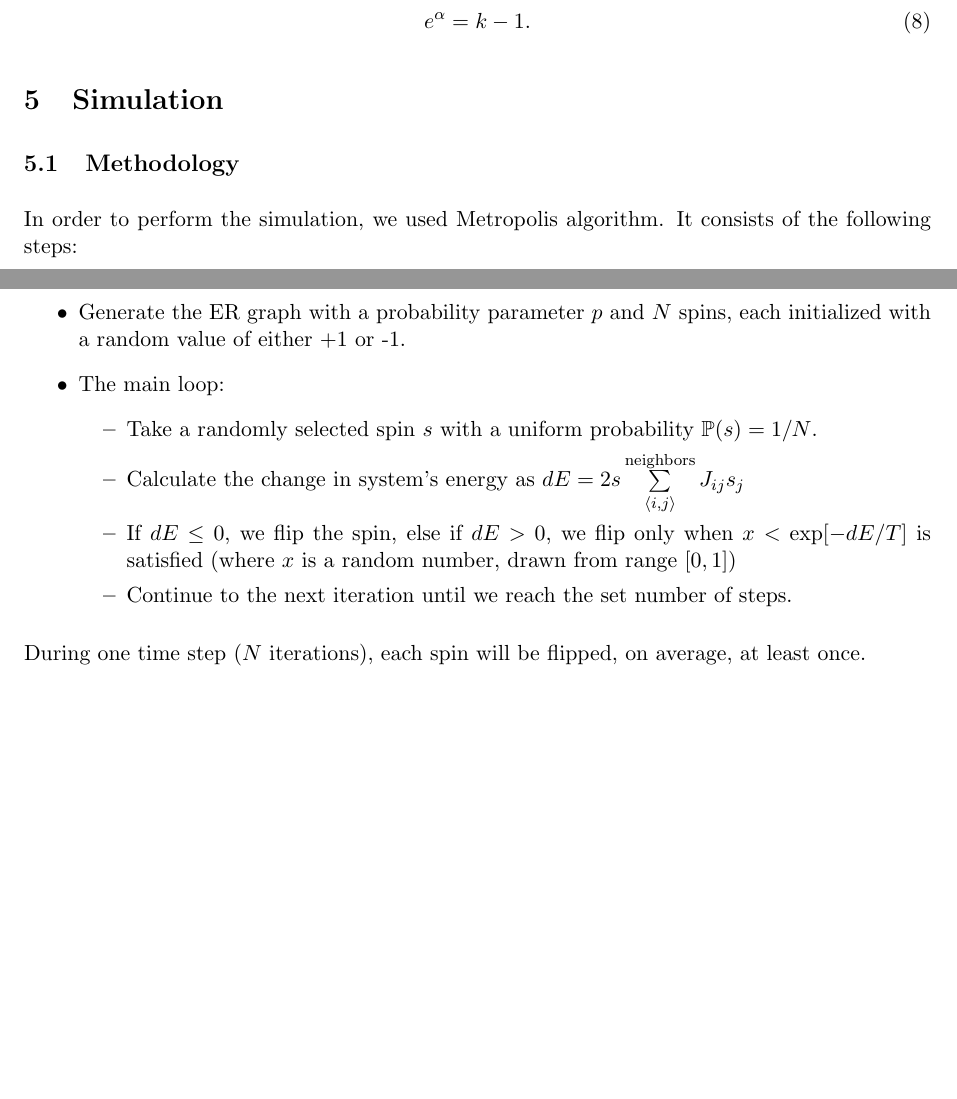
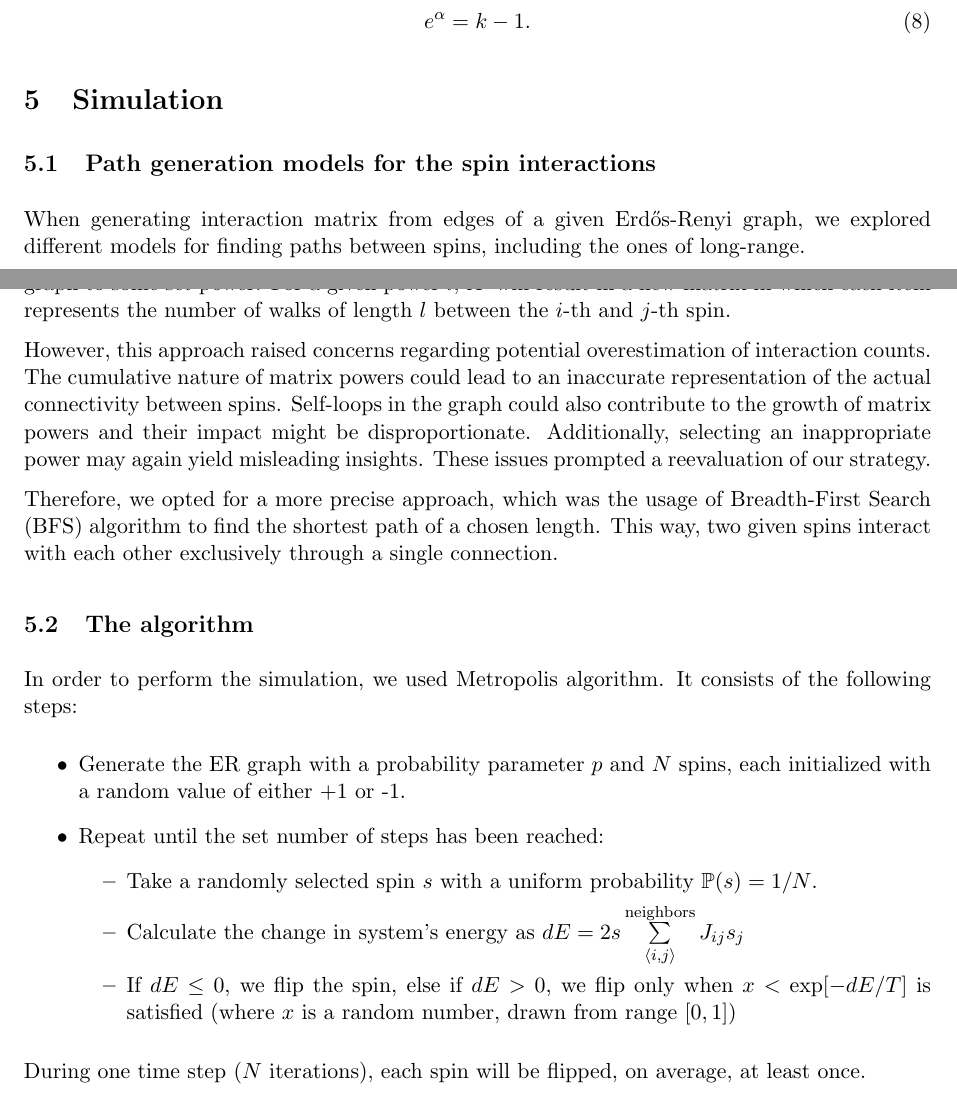
Before and after one commit to davkk/ising-random-graphs, a LaTeX document (tex/main.tex): two parts of pages 3 and 4 of 8, joined at a grey line, cut so that both start at the same text, the shorter picture padded with empty space. Compiled offline with pdfLaTeX.

Commit message:
interaction modelling ideas

```diff
--- a/tex/main.tex
+++ b/tex/main.tex
@@ -136,17 +136,26 @@ Therefore, we find the equation describing boundary separating those regions to
 
 \section{Simulation}
 
-\subsection{Methodology}
+\subsection{Path generation models for the spin interactions}
+
+When generating interaction matrix from edges of a given Erdős-Renyi graph, we explored different models for finding paths between spins, including the ones of long-range.
+
+Initially, we considered a model where two spins can interact with each other through multiple connections. This could possibly be achieved by raising the adjacency matrix $A=[a_{ij}]$ of a graph to some set power. For a given power $l$, $A^l$ will result in a new matrix in which each item represents the number of walks of length $l$ between the $i$-th and $j$-th spin.
+
+However, this approach raised concerns regarding potential overestimation of interaction counts. The cumulative nature of matrix powers could lead to an inaccurate representation of the actual connectivity between spins. Self-loops in the graph could also contribute to the growth of matrix powers and their impact might be disproportionate. Additionally, selecting an inappropriate power may again yield misleading insights. These issues prompted a reevaluation of our strategy.
+
+Therefore, we opted for a more precise approach, which was the usage of Breadth-First Search (BFS) algorithm to find the shortest path of a chosen length. This way, two given spins interact with each other exclusively through a single connection.
+
+\subsection{The algorithm}
 
 In order to perform the simulation, we used Metropolis algorithm. It consists of the following steps:
 \begin{itemize}
 \item Generate the ER graph with a probability parameter $p$ and $N$ spins, each initialized with a random value of either +1 or -1.
-    \item The main loop:
+\item Repeat until the set number of steps has been reached:
     \begin{itemize}
     \item Take a randomly selected spin $s$ with a uniform probability $\mathbb{P}(s)=1/N$.
     \item Calculate the change in system's energy as $dE = 2 s \sum\limits_{\braket{i,j}}^\text{neighbors} J_{ij} s_j$
     \item If $dE\leq0$, we flip the spin, else if $dE>0$, we flip only when $x < \exp[-dE/T]$ is satisfied (where $x$ is a random number, drawn from range $[0,1]$)
-            \item Continue to the next iteration until we reach the set number of steps.
     \end{itemize}
 \end{itemize}
 
```
Also changed, not shown: tex/main.pdf, tex/main.tex (7 more changed lines). Lines whose indentation alone changed are shown as unchanged.
